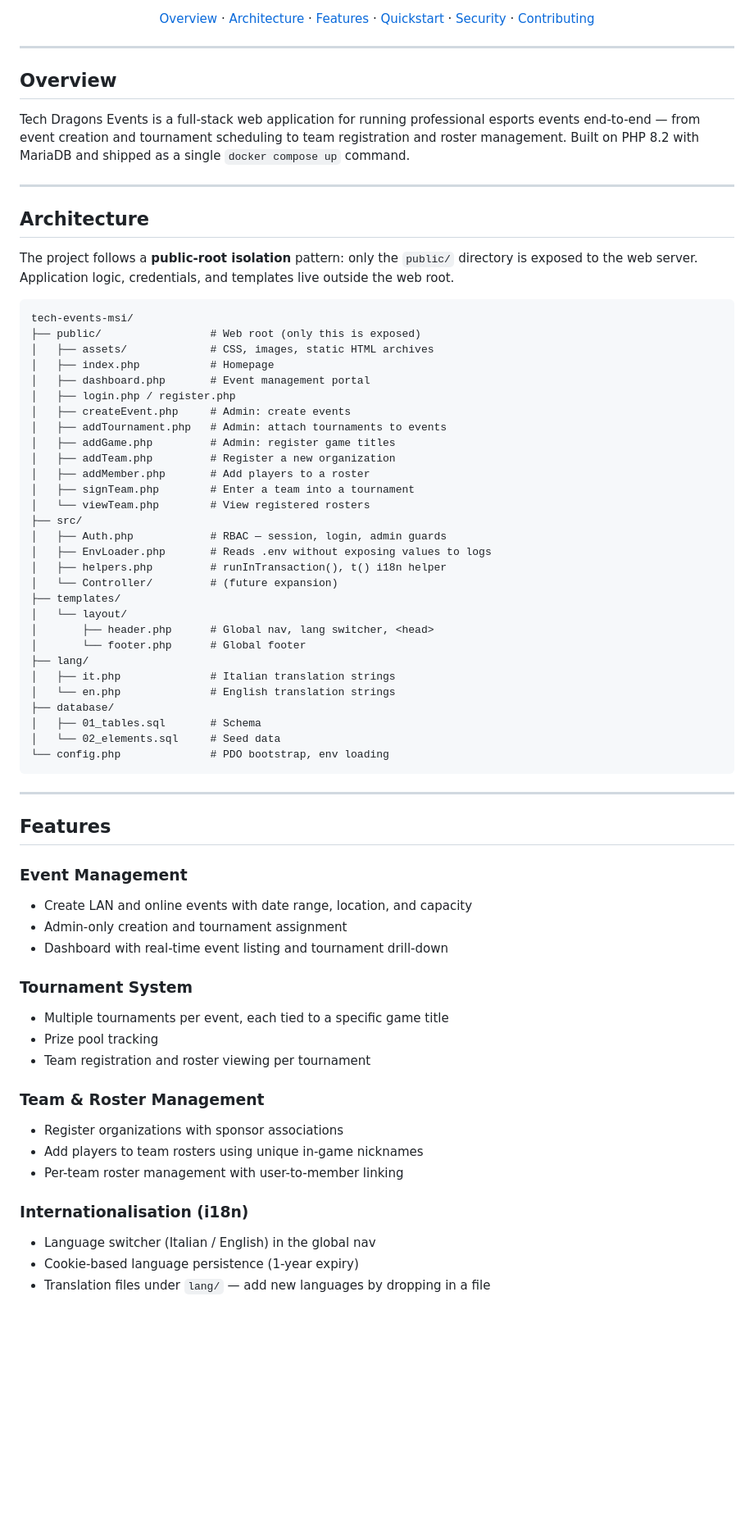
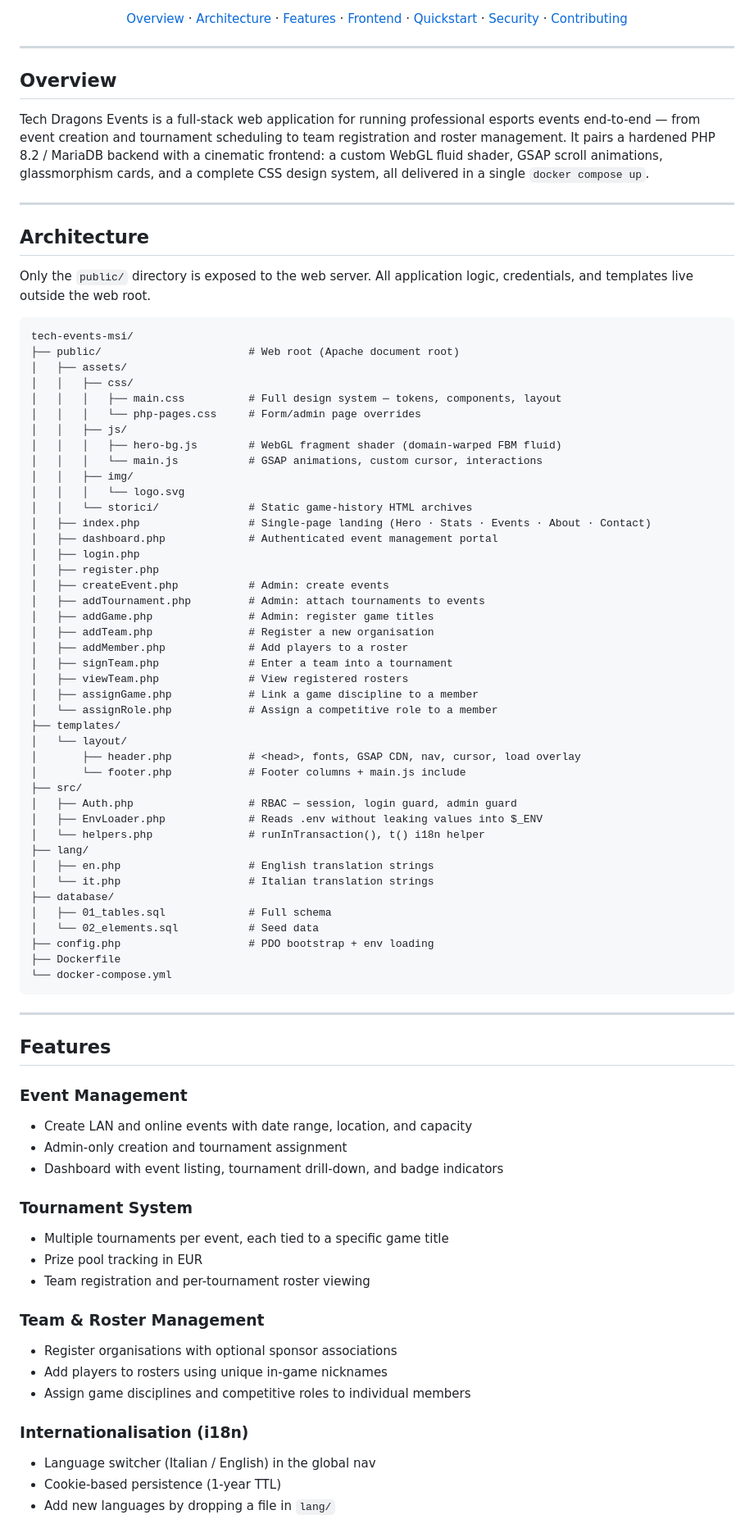
Before and after one commit to EliseyRotar/tech-events-msi, a Markdown page: README.md, the part around one of its changes. Shown at 82% size. GitHub-like rendering; blank space fills up the shorter version.

````diff
--- a/README.md
+++ b/README.md
@@ -10,6 +13,6 @@
 [![License](https://img.shields.io/badge/License-MIT-22c55e?style=flat-square)](LICENSE)
 
-[Overview](#overview) · [Architecture](#architecture) · [Features](#features) · [Quickstart](#quickstart) · [Security](#security) · [Contributing](#contributing)
+[Overview](#overview) · [Architecture](#architecture) · [Features](#features) · [Frontend](#frontend) · [Quickstart](#quickstart) · [Security](#security) · [Contributing](#contributing)
 
 </div>
 
@@ -17,44 +20,57 @@
 
 ## Overview
 
-Tech Dragons Events is a full-stack web application for running professional esports events end-to-end — from event creation and tournament scheduling to team registration and roster management. Built on PHP 8.2 with MariaDB and shipped as a single `docker compose up` command.
+Tech Dragons Events is a full-stack web application for running professional esports events end-to-end — from event creation and tournament scheduling to team registration and roster management. It pairs a hardened PHP 8.2 / MariaDB backend with a cinematic frontend: a custom WebGL fluid shader, GSAP scroll animations, glassmorphism cards, and a complete CSS design system, all delivered in a single `docker compose up`.
 
 ---
 
 ## Architecture
 
-The project follows a **public-root isolation** pattern: only the `public/` directory is exposed to the web server. Application logic, credentials, and templates live outside the web root.
+Only the `public/` directory is exposed to the web server. All application logic, credentials, and templates live outside the web root.
 
 ```
 tech-events-msi/
-├── public/                 # Web root (only this is exposed)
-│   ├── assets/             # CSS, images, static HTML archives
-│   ├── index.php           # Homepage
-│   ├── dashboard.php       # Event management portal
-│   ├── login.php / register.php
-│   ├── createEvent.php     # Admin: create events
-│   ├── addTournament.php   # Admin: attach tournaments to events
-│   ├── addGame.php         # Admin: register game titles
-│   ├── addTeam.php         # Register a new organization
-│   ├── addMember.php       # Add players to a roster
-│   ├── signTeam.php        # Enter a team into a tournament
-│   └── viewTeam.php        # View registered rosters
-├── src/
-│   ├── Auth.php            # RBAC — session, login, admin guards
-│   ├── EnvLoader.php       # Reads .env without exposing values to logs
-│   ├── helpers.php         # runInTransaction(), t() i18n helper
-│   └── Controller/         # (future expansion)
+├── public/                       # Web root (Apache document root)
+│   ├── assets/
+│   │   ├── css/
+│   │   │   ├── main.css          # Full design system — tokens, components, layout
+│   │   │   └── php-pages.css     # Form/admin page overrides
+│   │   ├── js/
+│   │   │   ├── hero-bg.js        # WebGL fragment shader (domain-warped FBM fluid)
+│   │   │   └── main.js           # GSAP animations, custom cursor, interactions
+│   │   ├── img/
+│   │   │   └── logo.svg
+│   │   └── storici/              # Static game-history HTML archives
+│   ├── index.php                 # Single-page landing (Hero · Stats · Events · About · Contact)
+│   ├── dashboard.php             # Authenticated event management portal
+│   ├── login.php
+│   ├── register.php
+│   ├── createEvent.php           # Admin: create events
+│   ├── addTournament.php         # Admin: attach tournaments to events
+│   ├── addGame.php               # Admin: register game titles
+│   ├── addTeam.php               # Register a new organisation
+│   ├── addMember.php             # Add players to a roster
+│   ├── signTeam.php              # Enter a team into a tournament
+│   ├── viewTeam.php              # View registered rosters
+│   ├── assignGame.php            # Link a game discipline to a member
+│   └── assignRole.php            # Assign a competitive role to a member
 ├── templates/
 │   └── layout/
-│       ├── header.php      # Global nav, lang switcher, <head>
-│       └── footer.php      # Global footer
+│       ├── header.php            # <head>, fonts, GSAP CDN, nav, cursor, load overlay
+│       └── footer.php            # Footer columns + main.js include
+├── src/
+│   ├── Auth.php                  # RBAC — session, login guard, admin guard
+│   ├── EnvLoader.php             # Reads .env without leaking values into $_ENV
+│   └── helpers.php               # runInTransaction(), t() i18n helper
 ├── lang/
-│   ├── it.php              # Italian translation strings
-│   └── en.php              # English translation strings
+│   ├── en.php                    # English translation strings
+│   └── it.php                    # Italian translation strings
 ├── database/
-│   ├── 01_tables.sql       # Schema
-│   └── 02_elements.sql     # Seed data
-└── config.php              # PDO bootstrap, env loading
+│   ├── 01_tables.sql             # Full schema
+│   └── 02_elements.sql           # Seed data
+├── config.php                    # PDO bootstrap + env loading
+├── Dockerfile
+└── docker-compose.yml
 ```
 
 ---
@@ -64,20 +80,20 @@ tech-events-msi/
 ### Event Management
 - Create LAN and online events with date range, location, and capacity
 - Admin-only creation and tournament assignment
-- Dashboard with real-time event listing and tournament drill-down
+- Dashboard with event listing, tournament drill-down, and badge indicators
 
 ### Tournament System
 - Multiple tournaments per event, each tied to a specific game title
-- Prize pool tracking
-- Team registration and roster viewing per tournament
+- Prize pool tracking in EUR
+- Team registration and per-tournament roster viewing
 
 ### Team & Roster Management
-- Register organizations with sponsor associations
-- Add players to team rosters using unique in-game nicknames
-- Per-team roster management with user-to-member linking
+- Register organisations with optional sponsor associations
+- Add players to rosters using unique in-game nicknames
+- Assign game disciplines and competitive roles to individual members
 
 ### Internationalisation (i18n)
 - Language switcher (Italian / English) in the global nav
-- Cookie-based language persistence (1-year expiry)
-- Translation files under `lang/` — add new languages by dropping in a file
+- Cookie-based persistence (1-year TTL)
+- Add new languages by dropping a file in `lang/`
 
````
Also changed, not shown: other parts of README.md (+89 -38 lines).
